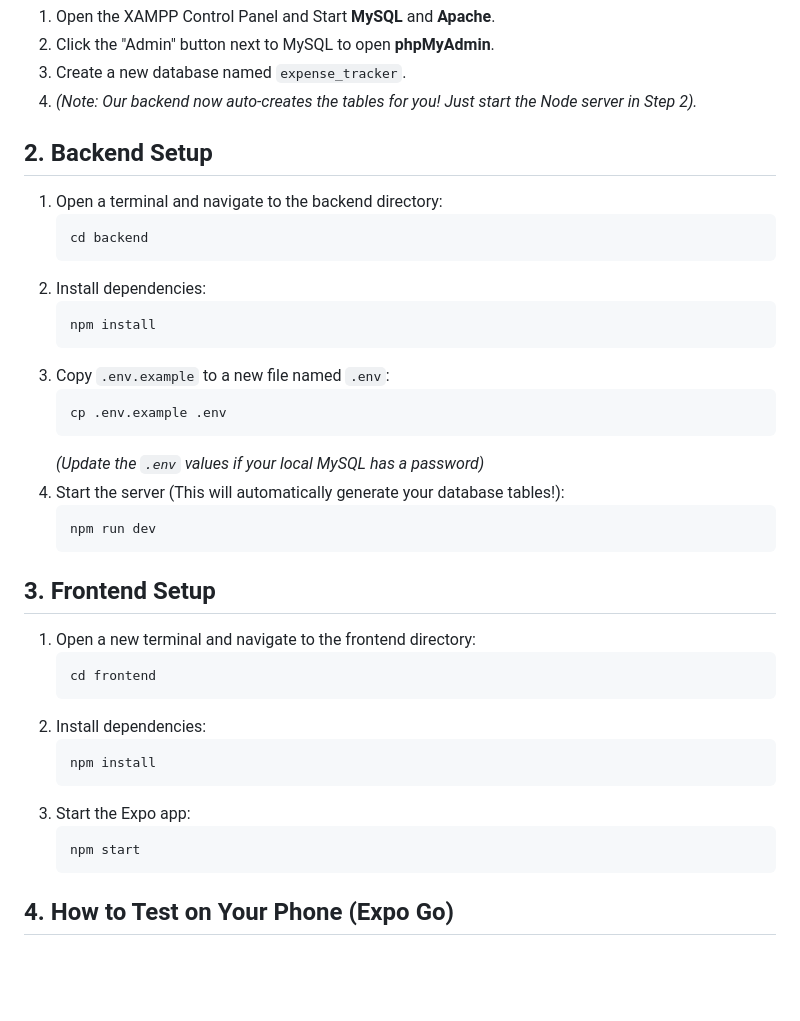
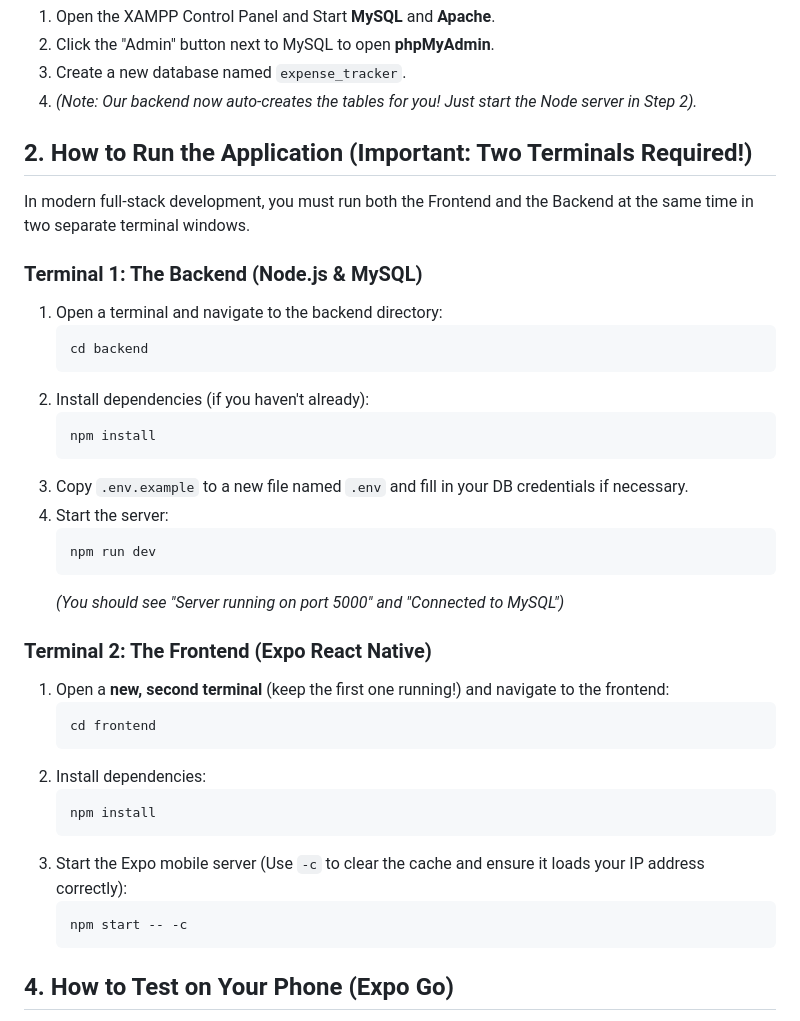
Before and after one commit to vonarch/expense-tracker, a Markdown page: README.md, the part around the change. GitHub-like rendering; blank space fills up the shorter version.

Commit message:
Docs: Update instructions on how to run frontend and backend concurrently

````diff
--- a/README.md
+++ b/README.md
@@ -24,27 +24,28 @@ This is a full-stack monorepo containing an Expo (React Native) frontend and a N
 3. Create a new database named `expense_tracker`.
 4. *(Note: Our backend now auto-creates the tables for you! Just start the Node server in Step 2).*
 
-## 2. Backend Setup
+## 2. How to Run the Application (Important: Two Terminals Required!)
+
+In modern full-stack development, you must run both the Frontend and the Backend at the same time in two separate terminal windows.
+
+### Terminal 1: The Backend (Node.js & MySQL)
 1. Open a terminal and navigate to the backend directory:
    ```bash
    cd backend
    ```
-2. Install dependencies:
+2. Install dependencies (if you haven't already):
    ```bash
    npm install
    ```
-3. Copy `.env.example` to a new file named `.env`:
-   ```bash
-   cp .env.example .env
-   ```
-   *(Update the `.env` values if your local MySQL has a password)*
-4. Start the server (This will automatically generate your database tables!):
+3. Copy `.env.example` to a new file named `.env` and fill in your DB credentials if necessary.
+4. Start the server:
    ```bash
    npm run dev
    ```
+   *(You should see "Server running on port 5000" and "Connected to MySQL")*
 
-## 3. Frontend Setup
-1. Open a new terminal and navigate to the frontend directory:
+### Terminal 2: The Frontend (Expo React Native)
+1. Open a **new, second terminal** (keep the first one running!) and navigate to the frontend:
    ```bash
    cd frontend
    ```
@@ -52,9 +53,9 @@ This is a full-stack monorepo containing an Expo (React Native) frontend and a N
    ```bash
    npm install
    ```
-3. Start the Expo app:
+3. Start the Expo mobile server (Use `-c` to clear the cache and ensure it loads your IP address correctly):
    ```bash
-   npm start
+   npm start -- -c
    ```
 
 ## 4. How to Test on Your Phone (Expo Go)
````
